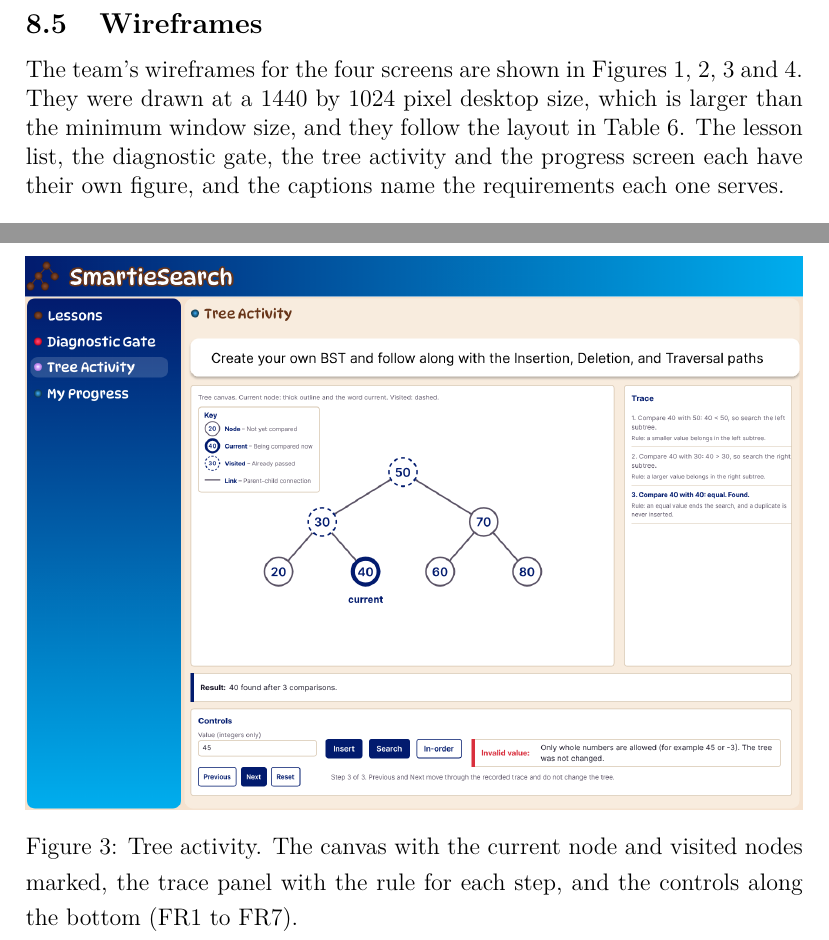
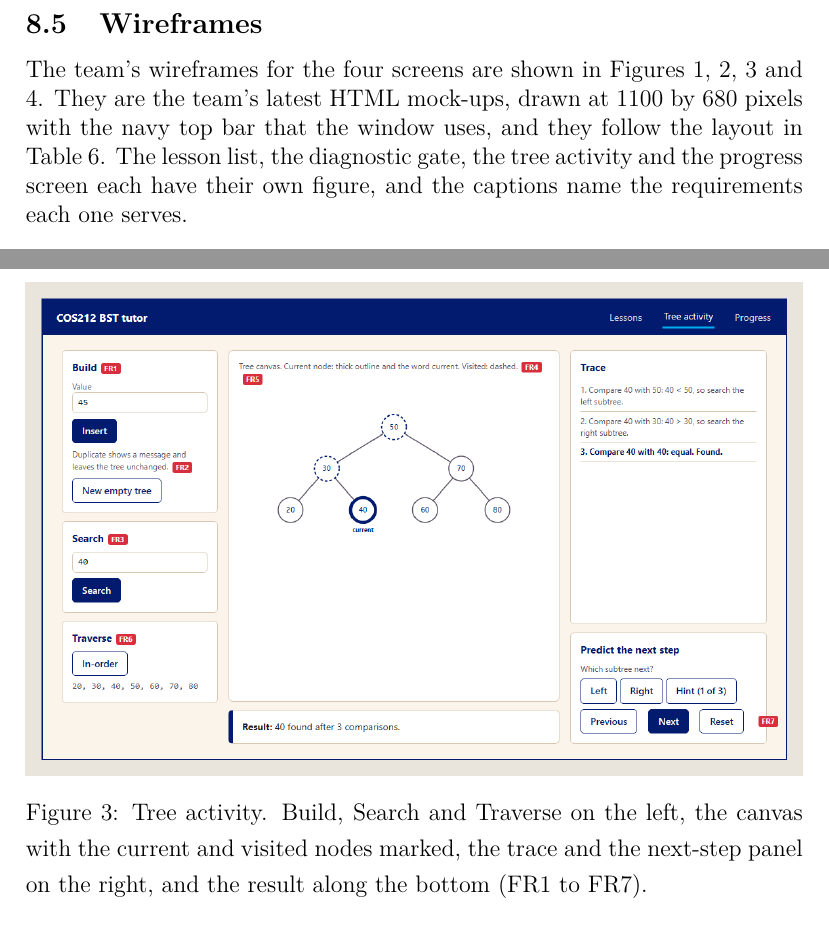
Before and after one commit to LinusUngerer/COS750-SmartieSearch, a LaTeX document (docs/SE_Document/main.tex, which reads docs/SE_Document/sections/08-user-interface.tex): two parts of pages 24 and 26 of 39, joined at a grey line, cut so that both start at the same text. Compiled offline with pdfLaTeX.

Commit message:
Replace the SE document's wireframe figures with the latest mock-ups
The four figures now come from the team's latest HTML wireframes, rendered
without their notes panel, and the UI section describes the new layout.

```diff
--- a/docs/SE_Document/sections/08-user-interface.tex
+++ b/docs/SE_Document/sections/08-user-interface.tex
@@ -61,7 +61,7 @@ Answers a formative question wrongly & The feedback message appears beside the q
 Every control can be reached with the Tab key and activated with Enter or Space, which meets the keyboard requirement in NFR5. The Next and Previous steps are also bound to the arrow keys, and the Reset step to Escape. Text and shape carry all information that colour carries, so the interface remains usable for a student with colour-vision deficiency. Text size is set in the stylesheet so that it can be increased for every label at once. The minimum window size is 1024 by 680 pixels, and the trace panel collapses below that width so that the canvas remains usable. \todo{confirm minimum window size with usability testing}
 
 \subsection{Wireframes}
-The team's wireframes for the four screens are shown in Figures~\ref{fig:wf-lessons}, \ref{fig:wf-gate}, \ref{fig:wf-tree} and \ref{fig:wf-progress}. They were drawn at a 1440 by 1024 pixel desktop size, which is larger than the minimum window size, and they follow the layout in Table~\ref{tab:screens}. The lesson list, the diagnostic gate, the tree activity and the progress screen each have their own figure, and the captions name the requirements each one serves.
+The team's wireframes for the four screens are shown in Figures~\ref{fig:wf-lessons}, \ref{fig:wf-gate}, \ref{fig:wf-tree} and \ref{fig:wf-progress}. They are the team's latest HTML mock-ups, drawn at 1100 by 680 pixels with the navy top bar that the window uses, and they follow the layout in Table~\ref{tab:screens}. The lesson list, the diagnostic gate, the tree activity and the progress screen each have their own figure, and the captions name the requirements each one serves.
 
 \begin{figure}[H]
 \centering
@@ -80,7 +80,7 @@ The team's wireframes for the four screens are shown in Figures~\ref{fig:wf-less
 \begin{figure}[H]
 \centering
 \includegraphics[width=\textwidth]{wireframe-tree-activity.png}
-\caption{Tree activity. The canvas with the current node and visited nodes marked, the trace panel with the rule for each step, and the controls along the bottom (FR1 to FR7).}
+\caption{Tree activity. Build, Search and Traverse on the left, the canvas with the current and visited nodes marked, the trace and the next-step panel on the right, and the result along the bottom (FR1 to FR7).}
 \label{fig:wf-tree}
 \end{figure}
 
```
Also changed, not shown: docs/SE_Document/figures/wireframe-diagnostic-gate.png, docs/SE_Document/figures/wireframe-lessons.png, docs/SE_Document/figures/wireframe-progress.png, docs/SE_Document/figures/wireframe-tree-activity.png.
